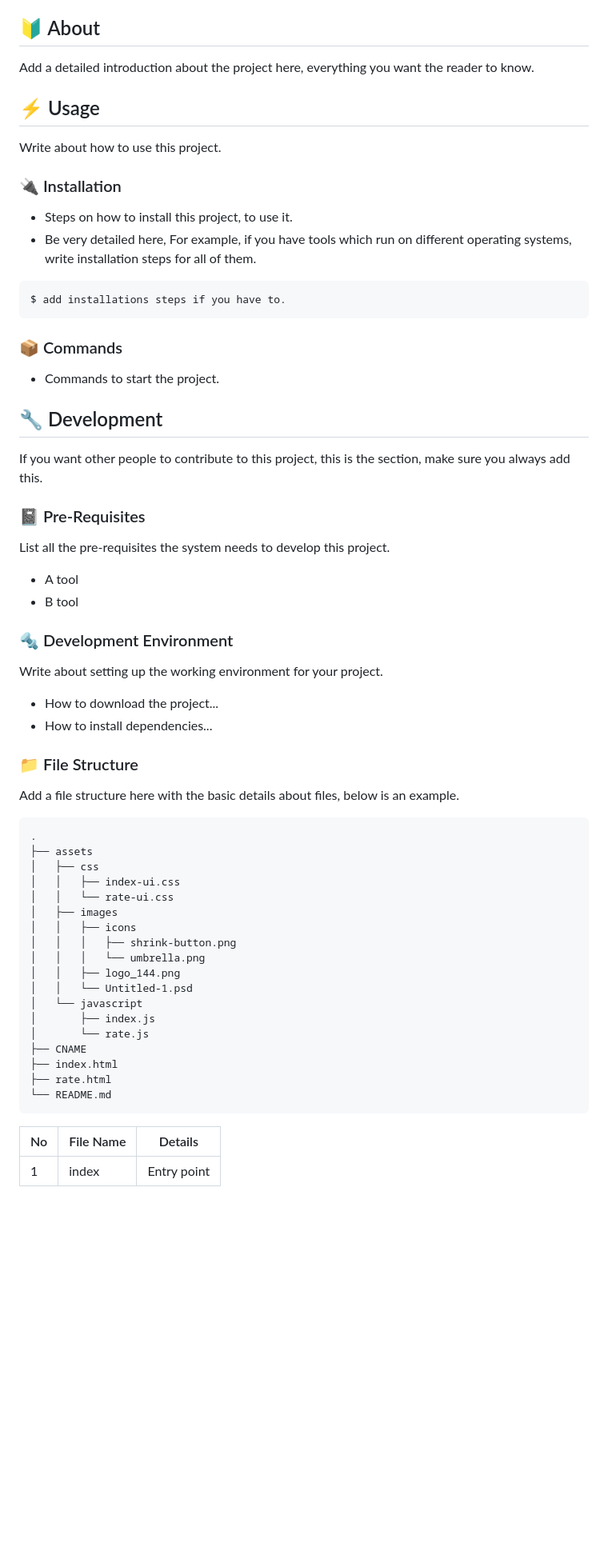
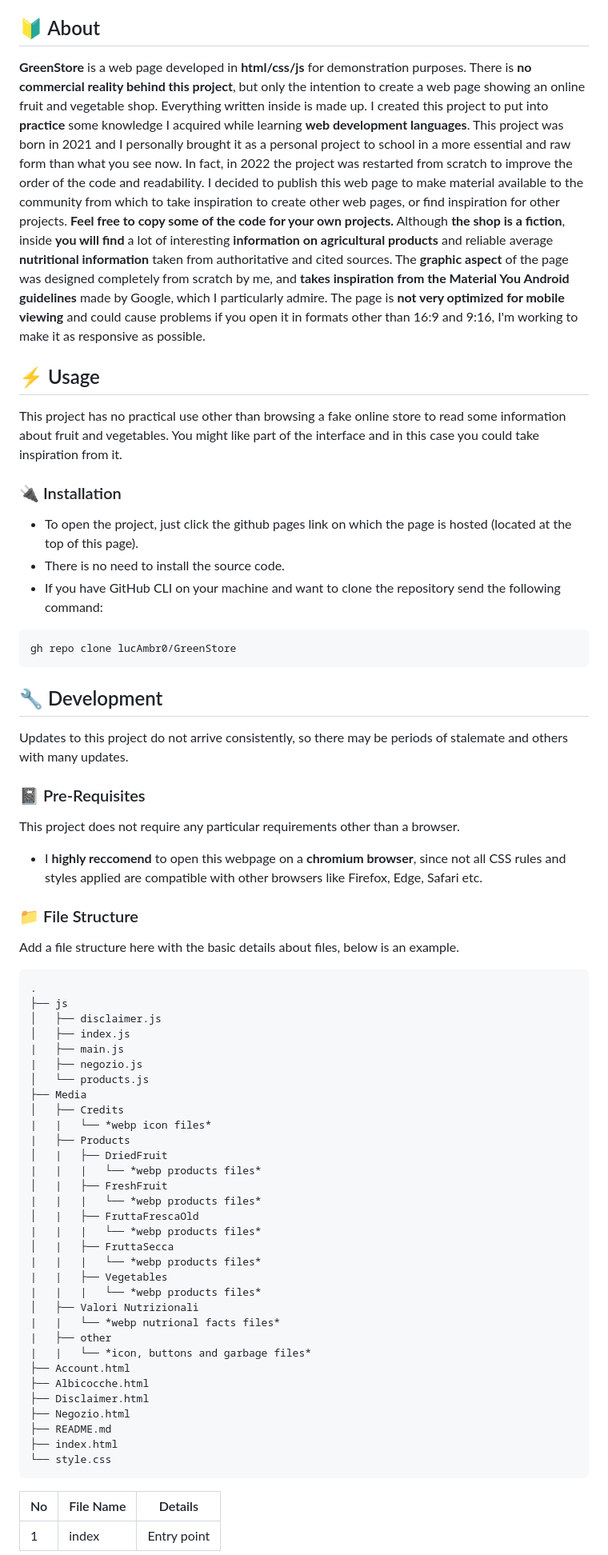
Before and after one commit to lucAmbr0/GreenStore, a Markdown page: README.md, the part around the change printed below. Shown: that part at 80% size. Rendered like a GitHub page; blank space fills up the shorter version.

Commit message:
Update README.md
Improving README documentation file

````diff
--- a/README.md
+++ b/README.md
@@ -28,58 +23,70 @@
 - [License](#lock-license)
 
 ##  :beginner: About
-Add a detailed introduction about the project here, everything you want the reader to know.
+**GreenStore** is a web page developed in **html/css/js** for demonstration purposes. There is **no commercial reality behind this project**, but only the intention to create a web page showing an online fruit and vegetable shop. Everything written inside is made up.
+I created this project to put into **practice** some knowledge I acquired while learning **web development languages**.
+This project was born in 2021 and I personally brought it as a personal project to school in a more essential and raw form than what you see now. In fact, in 2022 the project was restarted from scratch to improve the order of the code and readability.
+I decided to publish this web page to make material available to the community from which to take inspiration to create other web pages, or find inspiration for other projects. **Feel free to copy some of the code for your own projects.**
+Although **the shop is a fiction**, inside **you will find** a lot of interesting **information on agricultural products** and reliable average **nutritional information** taken from authoritative and cited sources.
+The **graphic aspect** of the page was designed completely from scratch by me, and **takes inspiration from the Material You Android guidelines** made by Google, which I particularly admire.
+The page is **not very optimized for mobile viewing** and could cause problems if you open it in formats other than 16:9 and 9:16, I'm working to make it as responsive as possible.
 
 ## :zap: Usage
-Write about how to use this project.
+This project has no practical use other than browsing a fake online store to read some information about fruit and vegetables.
+You might like part of the interface and in this case you could take inspiration from it.
 
 ###  :electric_plug: Installation
-- Steps on how to install this project, to use it.
-- Be very detailed here, For example, if you have tools which run on different operating systems, write installation steps for all of them.
+- To open the project, just click the github pages link on which the page is hosted (located at the top of this page).
+- There is no need to install the source code.
+- If you have GitHub CLI on your machine and want to clone the repository send the following command:
 
 ```
-$ add installations steps if you have to.
+gh repo clone lucAmbr0/GreenStore
 ```
 
-###  :package: Commands
-- Commands to start the project.
-
 ##  :wrench: Development
-If you want other people to contribute to this project, this is the section, make sure you always add this.
+Updates to this project do not arrive consistently, so there may be periods of stalemate and others with many updates.
 
 ### :notebook: Pre-Requisites
-List all the pre-requisites the system needs to develop this project.
-- A tool
-- B tool
-
-###  :nut_and_bolt: Development Environment
-Write about setting up the working environment for your project.
-- How to download the project...
-- How to install dependencies...
-
+This project does not require any particular requirements other than a browser.
+- I **highly reccomend** to open this webpage on a **chromium browser**, since not all CSS rules and styles applied are compatible with other browsers like Firefox, Edge, Safari etc.
 
 ###  :file_folder: File Structure
 Add a file structure here with the basic details about files, below is an example.
 
 ```
 .
-├── assets
-│   ├── css
-│   │   ├── index-ui.css
-│   │   └── rate-ui.css
-│   ├── images
-│   │   ├── icons
-│   │   │   ├── shrink-button.png
-│   │   │   └── umbrella.png
-│   │   ├── logo_144.png
-│   │   └── Untitled-1.psd
-│   └── javascript
-│       ├── index.js
-│       └── rate.js
-├── CNAME
+├── js
+│   ├── disclaimer.js
+│   ├── index.js
+|   ├── main.js
+|   ├── negozio.js
+│   └── products.js
+├── Media
+│   ├── Credits
+|   |   └── *webp icon files*
+|   ├── Products
+│   |   ├── DriedFruit
+|   |   |   └── *webp products files*
+│   |   ├── FreshFruit
+|   |   |   └── *webp products files*
+│   |   ├── FruttaFrescaOld
+|   |   |   └── *webp products files*
+│   |   ├── FruttaSecca
+|   |   |   └── *webp products files*
+|   |   ├── Vegetables
+|   |   |   └── *webp products files*
+│   ├── Valori Nutrizionali
+|   |   └── *webp nutrional facts files*
+|   ├── other
+|   |   └── *icon, buttons and garbage files*
+├── Account.html
+├── Albicocche.html
+├── Disclaimer.html
+├── Negozio.html
+├── README.md
 ├── index.html
-├── rate.html
-└── README.md
+└── style.css
 ```
 
 | No | File Name | Details
````
Also changed, not shown: other parts of README.md (+0 -5 lines).
